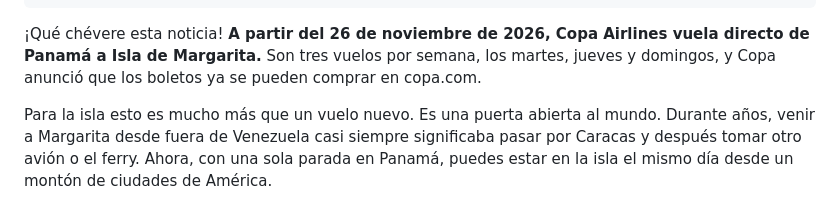
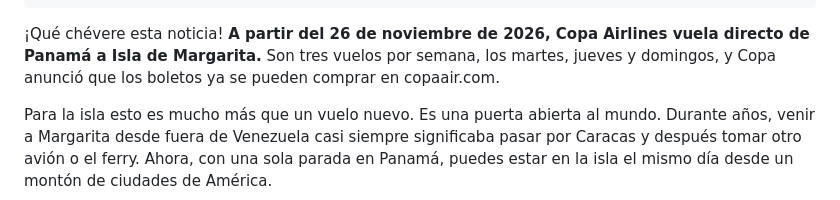
Before and after one commit to dayanagimenez28/downtownlifevip, a Markdown page: content/posts/copa-airlines-vuelo-directo-panama-margarita.md, the part around the change. Rendered like a GitHub page.

Commit message:
Borrador Copa: corregir la web de Copa (copaair.com)
Co-Authored-By: Claude Opus 5.5 <noreply@anthropic.com>
Claude-Session: https://claude.ai/code/session_01QzSJvL25NBPYUAqpcjsfC1

```diff
--- a/content/posts/copa-airlines-vuelo-directo-panama-margarita.md
+++ b/content/posts/copa-airlines-vuelo-directo-panama-margarita.md
@@ -12,7 +12,7 @@ cover_alt: Vista aérea de la costa de Isla de Margarita con el mar Caribe
 draft: si
 ---
 
-¡Qué chévere esta noticia! **A partir del 26 de noviembre de 2026, Copa Airlines vuela directo de Panamá a Isla de Margarita.** Son tres vuelos por semana, los martes, jueves y domingos, y Copa anunció que los boletos ya se pueden comprar en copa.com.
+¡Qué chévere esta noticia! **A partir del 26 de noviembre de 2026, Copa Airlines vuela directo de Panamá a Isla de Margarita.** Son tres vuelos por semana, los martes, jueves y domingos, y Copa anunció que los boletos ya se pueden comprar en copaair.com.
 
 Para la isla esto es mucho más que un vuelo nuevo. Es una puerta abierta al mundo. Durante años, venir a Margarita desde fuera de Venezuela casi siempre significaba pasar por Caracas y después tomar otro avión o el ferry. Ahora, con una sola parada en Panamá, puedes estar en la isla el mismo día desde un montón de ciudades de América.
 
```
